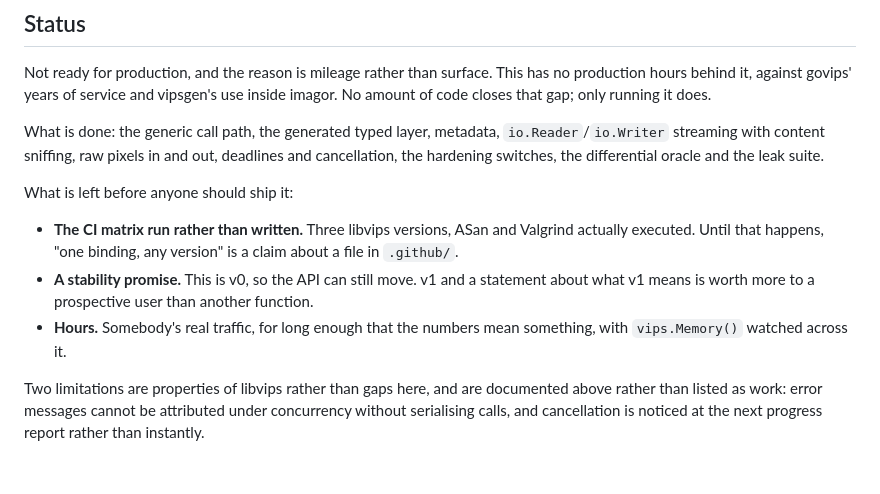
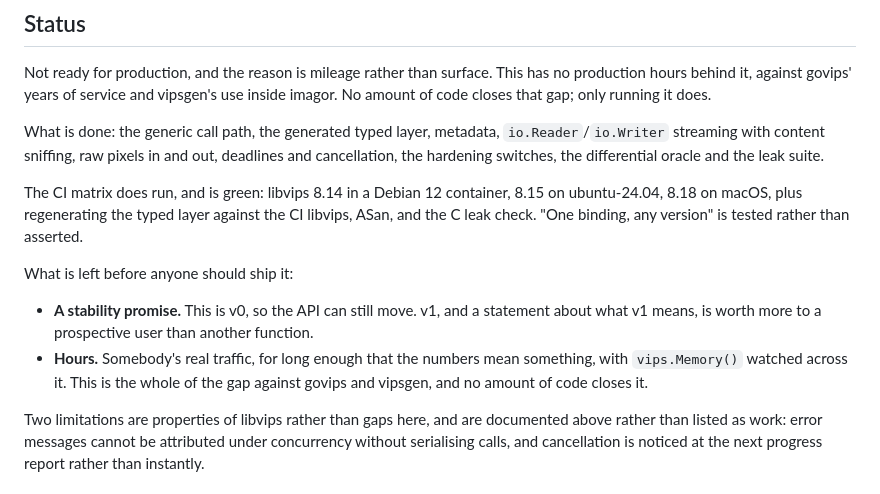
Before and after one commit to kirklin/vipsx, a Markdown page: README.md, the part around the change. Drawn GitHub-style.

Commit message:
docs: the CI matrix does run, and it is green
The Status section said the matrix was written and unexecuted. It has in fact
been running since the streaming work landed, and the last run on main is green
across all seven jobs: the 8.14 floor in a Debian container, 8.15 on Ubuntu,
8.18 on macOS, the typed layer regenerated against the CI libvips, ASan, and
the C leak check.

That was one of three things this file listed as outstanding, and it was
already done. The remaining two are a stability promise and hours of real
traffic, and only one of those is work.

```diff
--- a/README.md
+++ b/README.md
@@ -531,16 +531,19 @@ What is done: the generic call path, the generated typed layer, metadata,
 deadlines and cancellation, the hardening switches, the differential oracle and
 the leak suite.
 
+The CI matrix does run, and is green: libvips 8.14 in a Debian 12 container,
+8.15 on ubuntu-24.04, 8.18 on macOS, plus regenerating the typed layer against
+the CI libvips, ASan, and the C leak check. "One binding, any version" is
+tested rather than asserted.
+
 What is left before anyone should ship it:
 
-- **The CI matrix run rather than written.** Three libvips versions, ASan and
-  Valgrind actually executed. Until that happens, "one binding, any version" is
-  a claim about a file in `.github/`.
-- **A stability promise.** This is v0, so the API can still move. v1 and a
-  statement about what v1 means is worth more to a prospective user than another
-  function.
+- **A stability promise.** This is v0, so the API can still move. v1, and a
+  statement about what v1 means, is worth more to a prospective user than
+  another function.
 - **Hours.** Somebody's real traffic, for long enough that the numbers mean
-  something, with `vips.Memory()` watched across it.
+  something, with `vips.Memory()` watched across it. This is the whole of the
+  gap against govips and vipsgen, and no amount of code closes it.
 
 Two limitations are properties of libvips rather than gaps here, and are
 documented above rather than listed as work: error messages cannot be attributed
```
